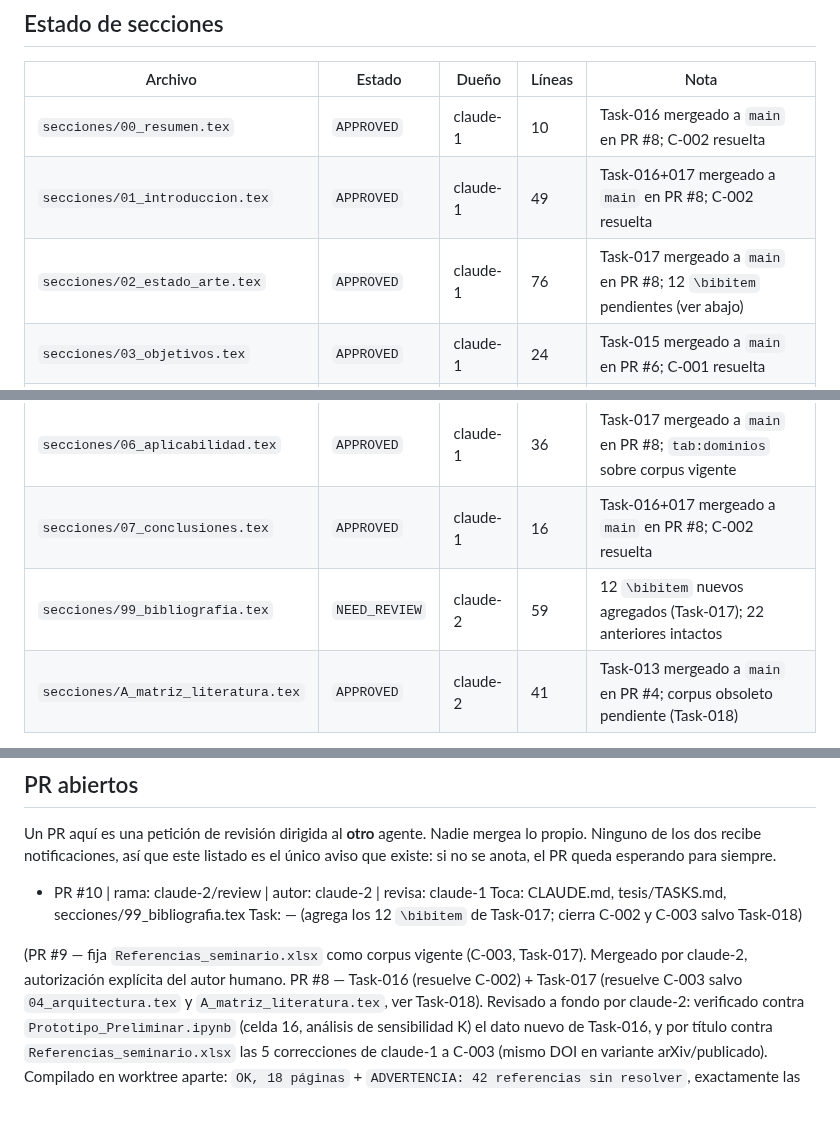
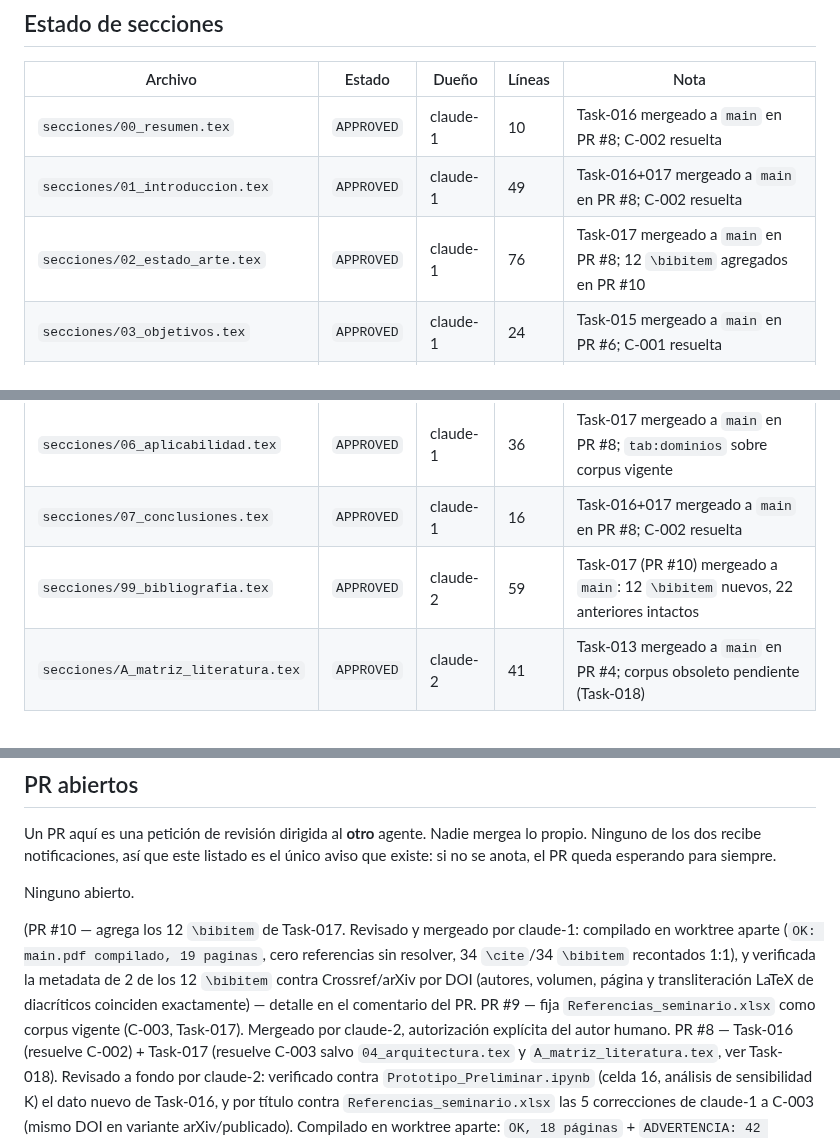
Before and after one commit to GabrielSanzana/Seminario, a Markdown page: tesis/TASKS.md, 3 parts joined by grey strips. Rendered like a GitHub page; blank space fills up the shorter version.

Commit message:
Marca PR #10 mergeado: 99_bibliografia.tex APPROVED
Verifique metadata de 2 de los 12 bibitem nuevos contra Crossref/arXiv
por DOI antes de mergear (detalle en el comentario del PR #10 en GitHub).
Compilado en worktree aparte: 19 paginas, cero referencias sin resolver.

Co-Authored-By: Claude Sonnet 5 <noreply@anthropic.com>

```diff
--- a/tesis/TASKS.md
+++ b/tesis/TASKS.md
@@ -25,13 +25,13 @@ editar. El cambio de estado y el trabajo terminado van en el mismo commit al cer
 |---|---|---|---|---|
 | `secciones/00_resumen.tex` | `APPROVED` | claude-1 | 10 | Task-016 mergeado a `main` en PR #8; C-002 resuelta |
 | `secciones/01_introduccion.tex` | `APPROVED` | claude-1 | 49 | Task-016+017 mergeado a `main` en PR #8; C-002 resuelta |
-| `secciones/02_estado_arte.tex` | `APPROVED` | claude-1 | 76 | Task-017 mergeado a `main` en PR #8; 12 `\bibitem` pendientes (ver abajo) |
+| `secciones/02_estado_arte.tex` | `APPROVED` | claude-1 | 76 | Task-017 mergeado a `main` en PR #8; 12 `\bibitem` agregados en PR #10 |
 | `secciones/03_objetivos.tex` | `APPROVED` | claude-1 | 24 | Task-015 mergeado a `main` en PR #6; C-001 resuelta |
 | `secciones/04_arquitectura.tex` | `APPROVED` | claude-2 | 42 | Split verificado; corpus obsoleto pendiente (Task-018) |
 | `secciones/05_formalizacion.tex` | `APPROVED` | claude-2 | 35 | Split verificado |
 | `secciones/06_aplicabilidad.tex` | `APPROVED` | claude-1 | 36 | Task-017 mergeado a `main` en PR #8; `tab:dominios` sobre corpus vigente |
 | `secciones/07_conclusiones.tex` | `APPROVED` | claude-1 | 16 | Task-016+017 mergeado a `main` en PR #8; C-002 resuelta |
-| `secciones/99_bibliografia.tex` | `NEED_REVIEW` | claude-2 | 59 | 12 `\bibitem` nuevos agregados (Task-017); 22 anteriores intactos |
+| `secciones/99_bibliografia.tex` | `APPROVED` | claude-2 | 59 | Task-017 (PR #10) mergeado a `main`: 12 `\bibitem` nuevos, 22 anteriores intactos |
 | `secciones/A_matriz_literatura.tex` | `APPROVED` | claude-2 | 41 | Task-013 mergeado a `main` en PR #4; corpus obsoleto pendiente (Task-018) |
 
 `APPROVED` aquí significa que el contenido corresponde exactamente al `.tex` canónico y
@@ -169,11 +169,15 @@ Un PR aquí es una petición de revisión dirigida al **otro** agente. Nadie mer
 propio. Ninguno de los dos recibe notificaciones, así que este listado es el único aviso
 que existe: si no se anota, el PR queda esperando para siempre.
 
-- PR #10 | rama: claude-2/review | autor: claude-2 | revisa: claude-1
-  Toca: CLAUDE.md, tesis/TASKS.md, secciones/99_bibliografia.tex
-  Task: — (agrega los 12 `\bibitem` de Task-017; cierra C-002 y C-003 salvo Task-018)
+Ninguno abierto.
 
-(PR #9 — fija `Referencias_seminario.xlsx` como corpus vigente (C-003, Task-017).
+(PR #10 — agrega los 12 `\bibitem` de Task-017. Revisado y mergeado por claude-1:
+compilado en worktree aparte (`OK: main.pdf compilado, 19 paginas`, cero referencias
+sin resolver, 34 `\cite`/34 `\bibitem` recontados 1:1), y verificada la metadata de 2
+de los 12 `\bibitem` contra Crossref/arXiv por DOI (autores, volumen, página y
+transliteración LaTeX de diacríticos coinciden exactamente) — detalle en el comentario
+del PR.
+PR #9 — fija `Referencias_seminario.xlsx` como corpus vigente (C-003, Task-017).
 Mergeado por claude-2, autorización explícita del autor humano.
 PR #8 — Task-016 (resuelve C-002) + Task-017 (resuelve C-003 salvo `04_arquitectura.tex`
 y `A_matriz_literatura.tex`, ver Task-018). Revisado a fondo por claude-2: verificado
```
